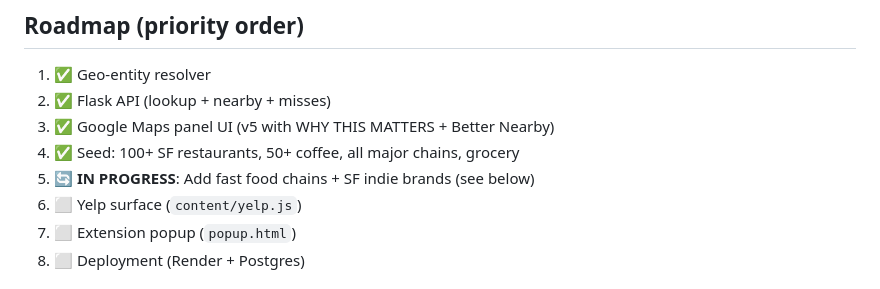
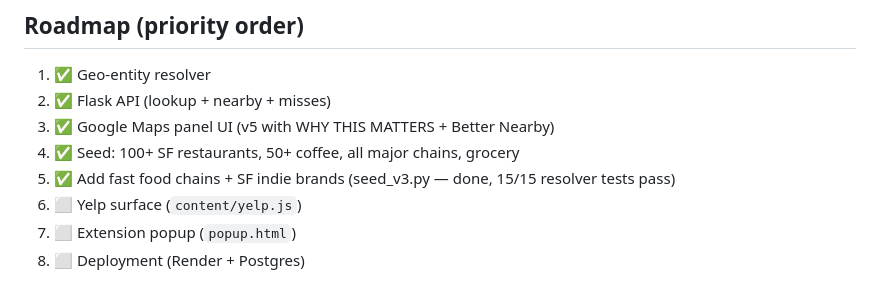
Before and after one commit to eabrahm-wq/traceddatabase, a Markdown page: CLAUDE.md, the part around the change. Rendered like a GitHub page.

Commit message:
docs: mark fast food + SF indie seed task complete in CLAUDE.md
Co-Authored-By: Claude Sonnet 4.6 <noreply@anthropic.com>

```diff
--- a/CLAUDE.md
+++ b/CLAUDE.md
@@ -154,7 +154,7 @@ python3 -c "import sqlite3; c=sqlite3.connect('traced.db').cursor(); c.execute('
 2. ✅ Flask API (lookup + nearby + misses)
 3. ✅ Google Maps panel UI (v5 with WHY THIS MATTERS + Better Nearby)
 4. ✅ Seed: 100+ SF restaurants, 50+ coffee, all major chains, grocery
-5. 🔄 **IN PROGRESS**: Add fast food chains + SF indie brands (see below)
+5. ✅ Add fast food chains + SF indie brands (seed_v3.py — done, 15/15 resolver tests pass)
 6. ⬜ Yelp surface (`content/yelp.js`)
 7. ⬜ Extension popup (`popup.html`)
 8. ⬜ Deployment (Render + Postgres)
```
